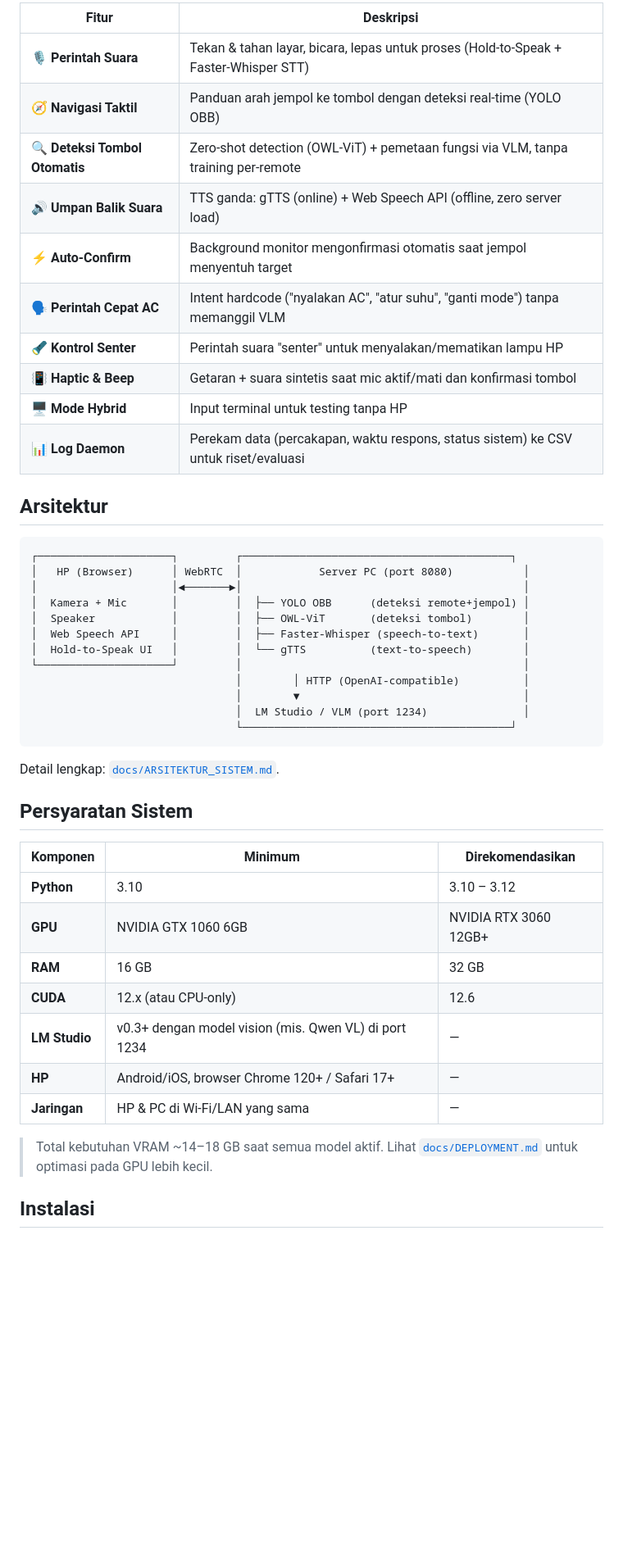
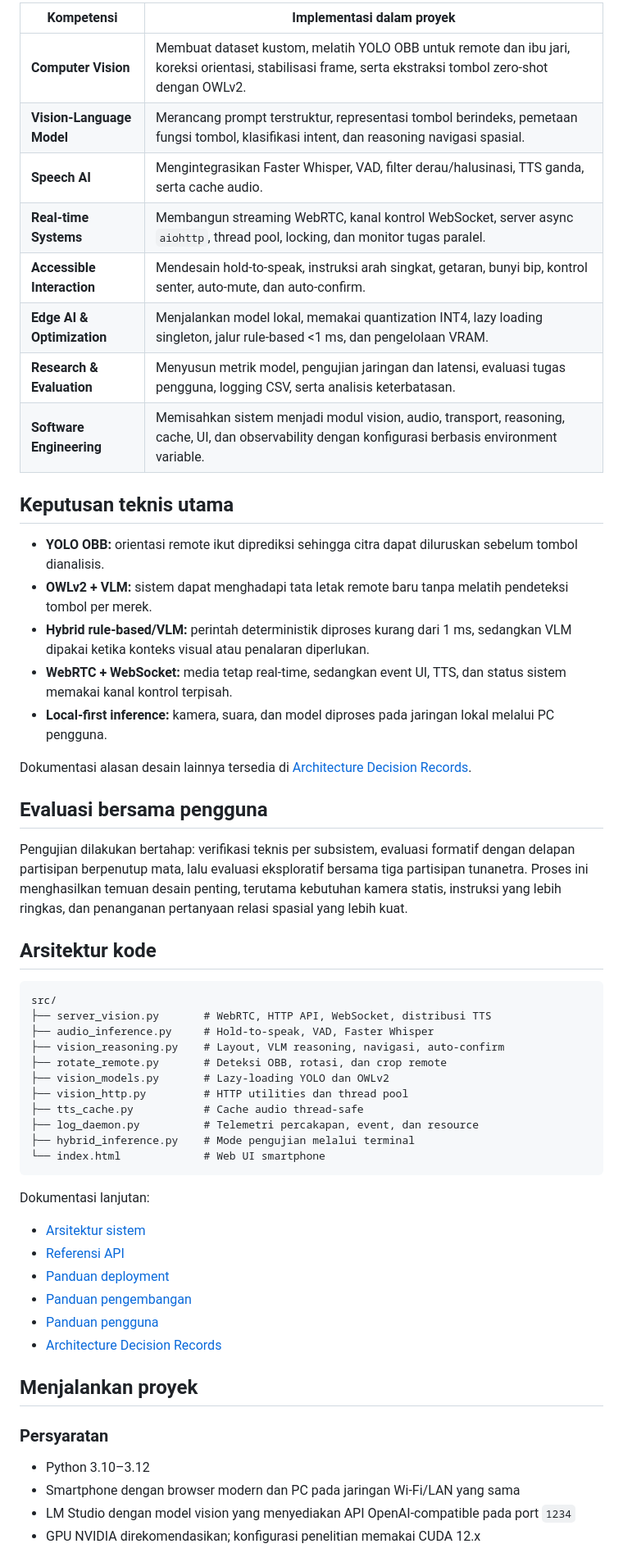
Before and after one commit to AndiArvy/asistif-code, a Markdown page: README.md, the part around the change printed below. Shown: that part at 82% size. Drawn GitHub-style; blank space fills up the shorter version.

````diff
--- a/README.md
+++ b/README.md
@@ -52,49 +96,60 @@ Semua pemrosesan AI (deteksi, STT, reasoning, TTS) berjalan **lokal di PC** —
 
-| Fitur | Deskripsi |
-|-------|-----------|
-| 🎙️ **Perintah Suara** | Tekan & tahan layar, bicara, lepas untuk proses (Hold-to-Speak + Faster-Whisper STT) |
-| 🧭 **Navigasi Taktil** | Panduan arah jempol ke tombol dengan deteksi real-time (YOLO OBB) |
-| 🔍 **Deteksi Tombol Otomatis** | Zero-shot detection (OWL-ViT) + pemetaan fungsi via VLM, tanpa training per-remote |
-| 🔊 **Umpan Balik Suara** | TTS ganda: gTTS (online) + Web Speech API (offline, zero server load) |
-| ⚡ **Auto-Confirm** | Background monitor mengonfirmasi otomatis saat jempol menyentuh target |
-| 🗣️ **Perintah Cepat AC** | Intent hardcode ("nyalakan AC", "atur suhu", "ganti mode") tanpa memanggil VLM |
-| 🔦 **Kontrol Senter** | Perintah suara "senter" untuk menyalakan/mematikan lampu HP |
-| 📳 **Haptic & Beep** | Getaran + suara sintetis saat mic aktif/mati dan konfirmasi tombol |
-| 🖥️ **Mode Hybrid** | Input terminal untuk testing tanpa HP |
-| 📊 **Log Daemon** | Perekam data (percakapan, waktu respons, status sistem) ke CSV untuk riset/evaluasi |
+| Kompetensi | Implementasi dalam proyek |
+|---|---|
+| **Computer Vision** | Membuat dataset kustom, melatih YOLO OBB untuk remote dan ibu jari, koreksi orientasi, stabilisasi frame, serta ekstraksi tombol zero-shot dengan OWLv2. |
+| **Vision-Language Model** | Merancang prompt terstruktur, representasi tombol berindeks, pemetaan fungsi tombol, klasifikasi intent, dan reasoning navigasi spasial. |
+| **Speech AI** | Mengintegrasikan Faster Whisper, VAD, filter derau/halusinasi, TTS ganda, serta cache audio. |
+| **Real-time Systems** | Membangun streaming WebRTC, kanal kontrol WebSocket, server async `aiohttp`, thread pool, locking, dan monitor tugas paralel. |
+| **Accessible Interaction** | Mendesain hold-to-speak, instruksi arah singkat, getaran, bunyi bip, kontrol senter, auto-mute, dan auto-confirm. |
+| **Edge AI & Optimization** | Menjalankan model lokal, memakai quantization INT4, lazy loading singleton, jalur rule-based <1 ms, dan pengelolaan VRAM. |
+| **Research & Evaluation** | Menyusun metrik model, pengujian jaringan dan latensi, evaluasi tugas pengguna, logging CSV, serta analisis keterbatasan. |
+| **Software Engineering** | Memisahkan sistem menjadi modul vision, audio, transport, reasoning, cache, UI, dan observability dengan konfigurasi berbasis environment variable. |
 
-## Arsitektur
+## Keputusan teknis utama
 
-```
-┌─────────────────────┐         ┌──────────────────────────────────────────┐
-│   HP (Browser)      │ WebRTC  │            Server PC (port 8080)           │
-│                     │◄───────►│                                            │
-│  Kamera + Mic       │         │  ├── YOLO OBB      (deteksi remote+jempol) │
-│  Speaker            │         │  ├── OWL-ViT       (deteksi tombol)        │
-│  Web Speech API     │         │  ├── Faster-Whisper (speech-to-text)       │
-│  Hold-to-Speak UI   │         │  └── gTTS          (text-to-speech)        │
-└─────────────────────┘         │                                            │
-                                │        │ HTTP (OpenAI-compatible)          │
-                                │        ▼                                   │
-                                │  LM Studio / VLM (port 1234)               │
-                                └──────────────────────────────────────────┘
+- **YOLO OBB:** orientasi remote ikut diprediksi sehingga citra dapat diluruskan sebelum tombol dianalisis.
+- **OWLv2 + VLM:** sistem dapat menghadapi tata letak remote baru tanpa melatih pendeteksi tombol per merek.
+- **Hybrid rule-based/VLM:** perintah deterministik diproses kurang dari 1 ms, sedangkan VLM dipakai ketika konteks visual atau penalaran diperlukan.
+- **WebRTC + WebSocket:** media tetap real-time, sedangkan event UI, TTS, dan status sistem memakai kanal kontrol terpisah.
+- **Local-first inference:** kamera, suara, dan model diproses pada jaringan lokal melalui PC pengguna.
+
+Dokumentasi alasan desain lainnya tersedia di [Architecture Decision Records](docs/ADRs.md).
+
+## Evaluasi bersama pengguna
+
+Pengujian dilakukan bertahap: verifikasi teknis per subsistem, evaluasi formatif dengan delapan partisipan berpenutup mata, lalu evaluasi eksploratif bersama tiga partisipan tunanetra. Proses ini menghasilkan temuan desain penting, terutama kebutuhan kamera statis, instruksi yang lebih ringkas, dan penanganan pertanyaan relasi spasial yang lebih kuat.
+
+## Arsitektur kode
+
+```text
+src/
+├── server_vision.py       # WebRTC, HTTP API, WebSocket, distribusi TTS
+├── audio_inference.py     # Hold-to-speak, VAD, Faster Whisper
+├── vision_reasoning.py    # Layout, VLM reasoning, navigasi, auto-confirm
+├── rotate_remote.py       # Deteksi OBB, rotasi, dan crop remote
+├── vision_models.py       # Lazy-loading YOLO dan OWLv2
+├── vision_http.py         # HTTP utilities dan thread pool
+├── tts_cache.py           # Cache audio thread-safe
+├── log_daemon.py          # Telemetri percakapan, event, dan resource
+├── hybrid_inference.py    # Mode pengujian melalui terminal
+└── index.html             # Web UI smartphone
 ```
 
-Detail lengkap: [`docs/ARSITEKTUR_SISTEM.md`](docs/ARSITEKTUR_SISTEM.md).
+Dokumentasi lanjutan:
 
-## Persyaratan Sistem
+- [Arsitektur sistem](docs/ARSITEKTUR_SISTEM.md)
+- [Referensi API](docs/API.md)
+- [Panduan deployment](docs/DEPLOYMENT.md)
+- [Panduan pengembangan](docs/DEVELOPMENT.md)
+- [Panduan pengguna](docs/USER_GUIDE.md)
+- [Architecture Decision Records](docs/ADRs.md)
 
-| Komponen | Minimum | Direkomendasikan |
-|----------|---------|------------------|
-| **Python** | 3.10 | 3.10 – 3.12 |
-| **GPU** | NVIDIA GTX 1060 6GB | NVIDIA RTX 3060 12GB+ |
-| **RAM** | 16 GB | 32 GB |
-| **CUDA** | 12.x (atau CPU-only) | 12.6 |
-| **LM Studio** | v0.3+ dengan model vision (mis. Qwen VL) di port 1234 | — |
-| **HP** | Android/iOS, browser Chrome 120+ / Safari 17+ | — |
-| **Jaringan** | HP & PC di Wi-Fi/LAN yang sama | — |
+## Menjalankan proyek
 
-> Total kebutuhan VRAM ~14–18 GB saat semua model aktif. Lihat [`docs/DEPLOYMENT.md`](docs/DEPLOYMENT.md) untuk optimasi pada GPU lebih kecil.
+### Persyaratan
 
-## Instalasi
+- Python 3.10–3.12
+- Smartphone dengan browser modern dan PC pada jaringan Wi-Fi/LAN yang sama
+- LM Studio dengan model vision yang menyediakan API OpenAI-compatible pada port `1234`
+- GPU NVIDIA direkomendasikan; konfigurasi penelitian memakai CUDA 12.x
 
````
Also changed, not shown: other parts of README.md (+111 -156 lines), ASSET_AND_MODEL_NOTICES.md (added, +17 -0 lines), MODEL_CARD.md (added, +28 -0 lines), SECURITY.md (added, +15 -0 lines), docs/DEPLOYMENT.md (+1 -1 lines), docs/images/readme/button-indexing.png (added), docs/images/readme/latency-waterfall.png (added), docs/images/readme/mobile-interface.png (added), docs/images/readme/system-architecture.png (added), 2 other files.
